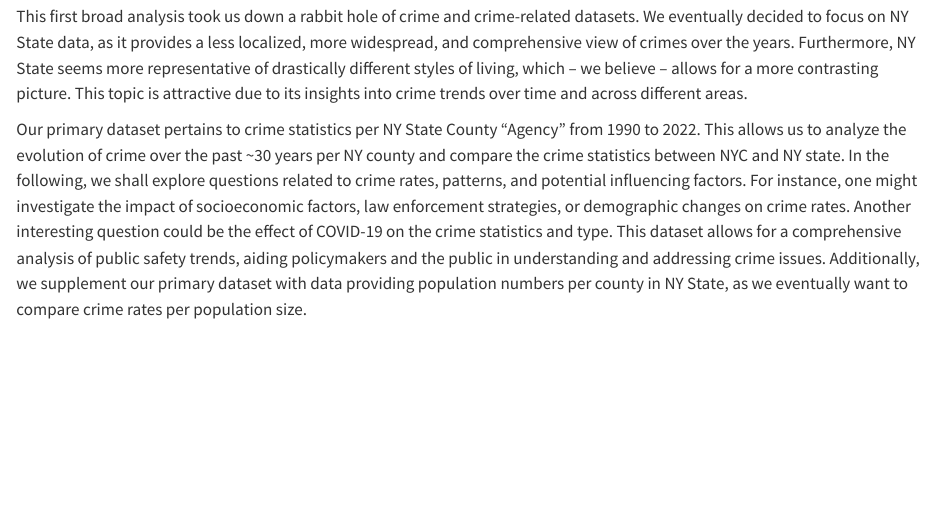
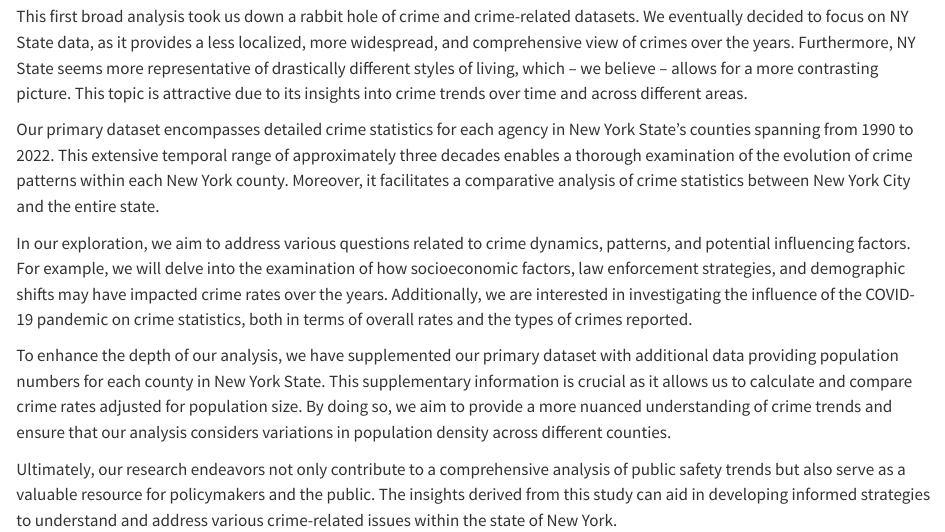
Before and after one commit to fluderm/Crime_NY, a Quarto document (index.qmd): the page in a window 1100 px wide, from 560 px down. Rendered offline with R 4.5, knitr and Pandoc in place of Quarto, with nearby package versions; some code elsewhere in the file could not run offline.

Commit message:
modifications

```diff
--- a/index.qmd
+++ b/index.qmd
@@ -46,7 +46,13 @@ Indeed, it seems like there is a relative “hotspot” of shooting incidences n
 
 This first broad analysis took us down a rabbit hole of crime and crime-related datasets. We eventually decided to focus on NY State data, as it provides a less localized, more widespread, and comprehensive view of crimes over the years. Furthermore, NY State seems more representative of drastically different styles of living, which – we believe – allows for a more contrasting picture. This topic is attractive due to its insights into crime trends over time and across different areas.
 
-Our primary dataset pertains to crime statistics per NY State County “Agency” from 1990 to 2022. This allows us to analyze the evolution of crime over the past ~30 years per NY county and compare the crime statistics between NYC and NY state. In the following, we shall explore questions related to crime rates, patterns, and potential influencing factors. For instance, one might investigate the impact of socioeconomic factors, law enforcement strategies, or demographic changes on crime rates. Another interesting question could be the effect of COVID-19 on the crime statistics and type. This dataset allows for a comprehensive analysis of public safety trends, aiding policymakers and the public in understanding and addressing crime issues. Additionally, we supplement our primary dataset with data providing population numbers per county in NY State, as we eventually want to compare crime rates per population size.
+Our primary dataset encompasses detailed crime statistics for each agency in New York State's counties spanning from 1990 to 2022. This extensive temporal range of approximately three decades enables a thorough examination of the evolution of crime patterns within each New York county. Moreover, it facilitates a comparative analysis of crime statistics between New York City and the entire state.
+
+In our exploration, we aim to address various questions related to crime dynamics, patterns, and potential influencing factors. For example, we will delve into the examination of how socioeconomic factors, law enforcement strategies, and demographic shifts may have impacted crime rates over the years. Additionally, we are interested in investigating the influence of the COVID-19 pandemic on crime statistics, both in terms of overall rates and the types of crimes reported.
+
+To enhance the depth of our analysis, we have supplemented our primary dataset with additional data providing population numbers for each county in New York State. This supplementary information is crucial as it allows us to calculate and compare crime rates adjusted for population size. By doing so, we aim to provide a more nuanced understanding of crime trends and ensure that our analysis considers variations in population density across different counties.
+
+Ultimately, our research endeavors not only contribute to a comprehensive analysis of public safety trends but also serve as a valuable resource for policymakers and the public. The insights derived from this study can aid in developing informed strategies to understand and address various crime-related issues within the state of New York.
 
 <!--
 #https://data.ny.gov/Government-Finance/Annual-Population-Estimates-for-New-York-State-and/krt9-ym2k
```
Also changed, not shown: data.qmd (+1 -1 lines).
